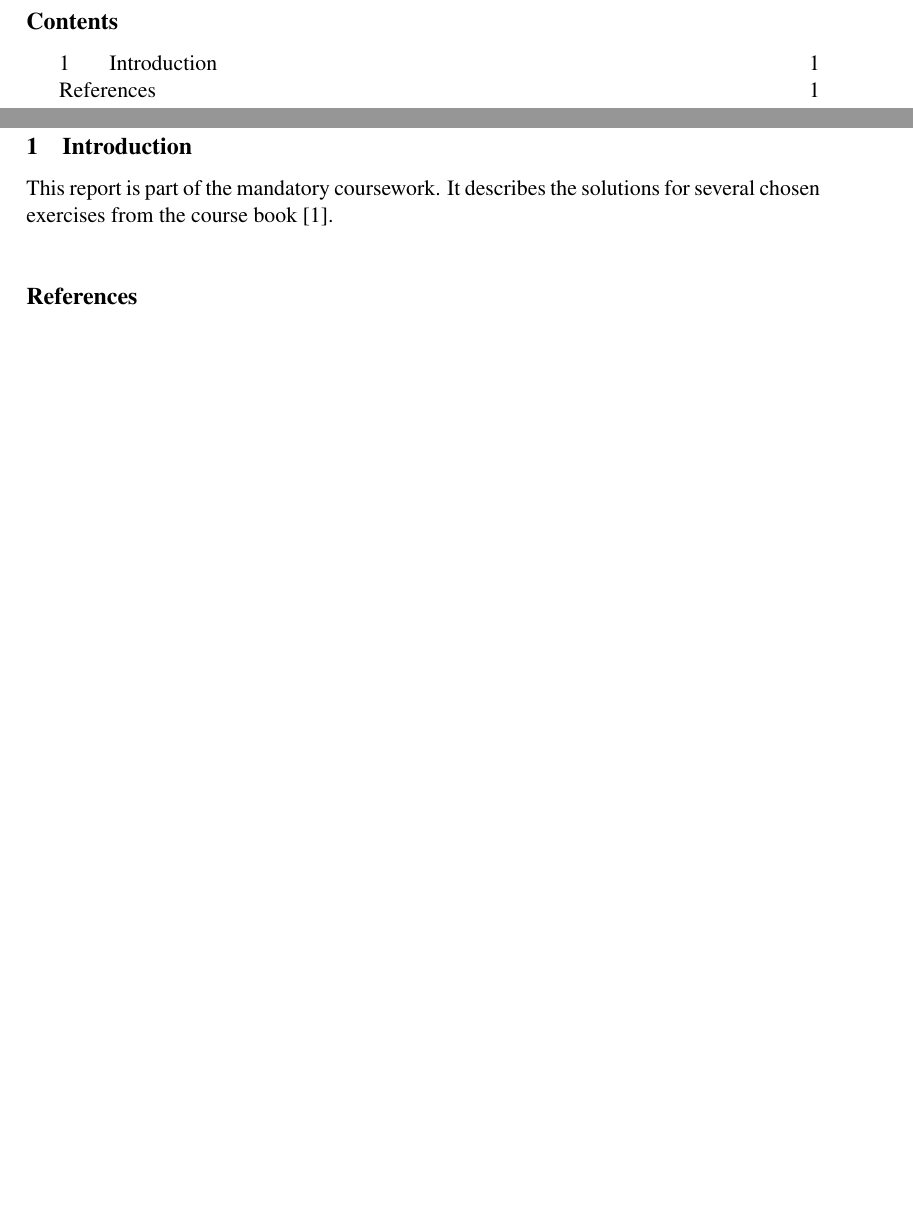
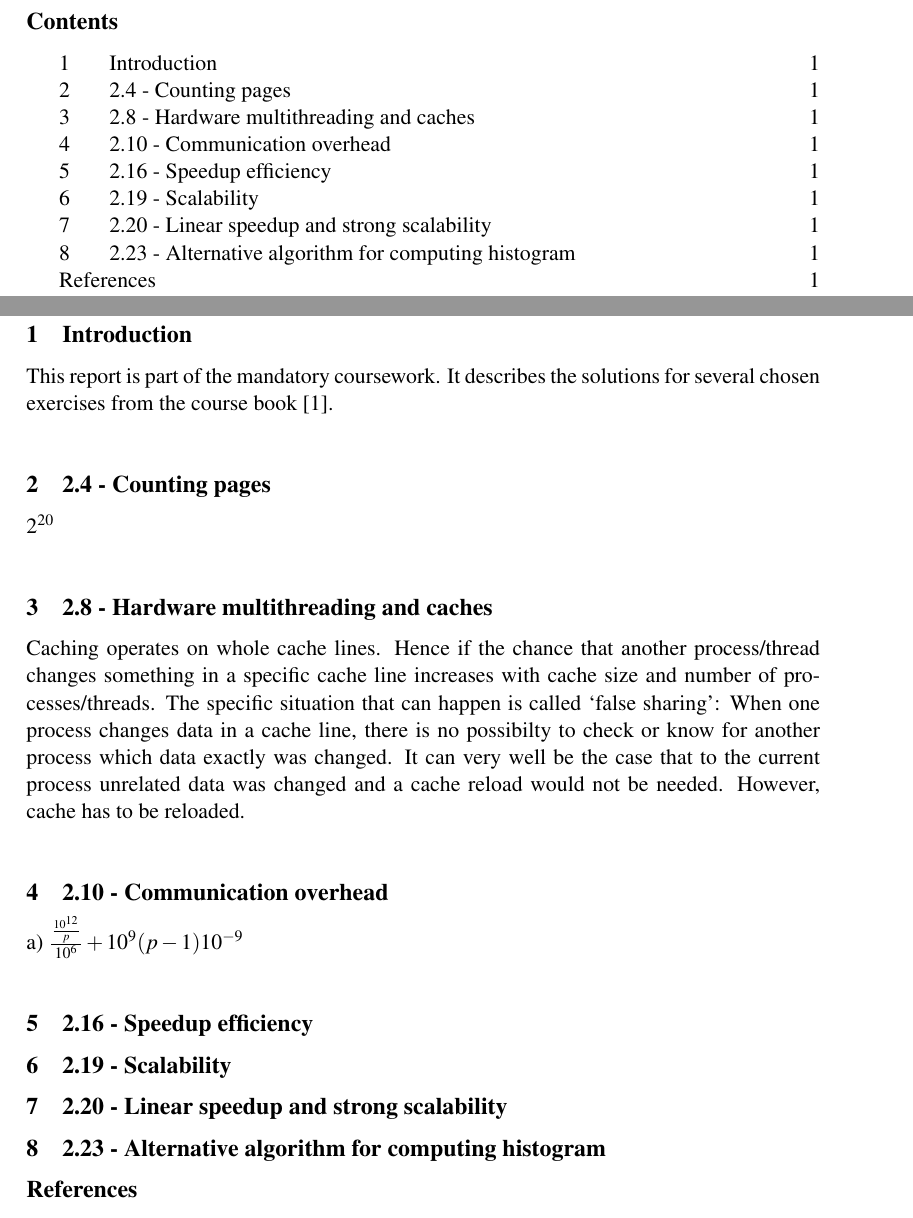
Before and after one commit to lorenzgerber/ParallelProgrammingReports, a LaTeX document (topic_2/report.tex): two parts of pages 2 and 3 of 3, joined at a grey line, cut so that both start at the same text, the shorter picture padded with empty space. The pictures show the PDF file topic_2/report.pdf that the author committed with the source.

Commit message:
started solving

```diff
--- a/topic_2/report.tex
+++ b/topic_2/report.tex
@@ -66,7 +66,16 @@
 
 \section{Introduction}
 This report is part of the mandatory coursework. It describes the solutions for several chosen exercises from the course book \cite{pacheco2011}.
-
+\section{2.4 - Counting pages}
+$2^{20}$
+\section{2.8 - Hardware multithreading and caches}
+Caching operates on whole cache lines. Hence if the chance that another process/thread changes something in a specific cache line increases with cache size and number of processes/threads. The specific situation that can happen is called `false sharing': When one process changes data in a cache line, there is no possibilty to check or know for another process which data exactly was changed. It can very well be the case that to the current process unrelated data was changed and a cache reload would not be needed. However, cache has to be reloaded.
+\section{2.10 - Communication overhead}
+a) $\frac{\frac{10^{12}}{p}}{10^{6}}+ 10^{9}(p-1)10^{-9}$
+\section{2.16 - Speedup efficiency}
+\section{2.19 - Scalability}
+\section{2.20 - Linear speedup and strong scalability}
+\section{2.23 - Alternative algorithm for computing histogram}
 \addcontentsline{toc}{section}{\refname}
 \bibliography{references}
 
```
Also changed, not shown: topic_2/report.pdf, 1 other file.
